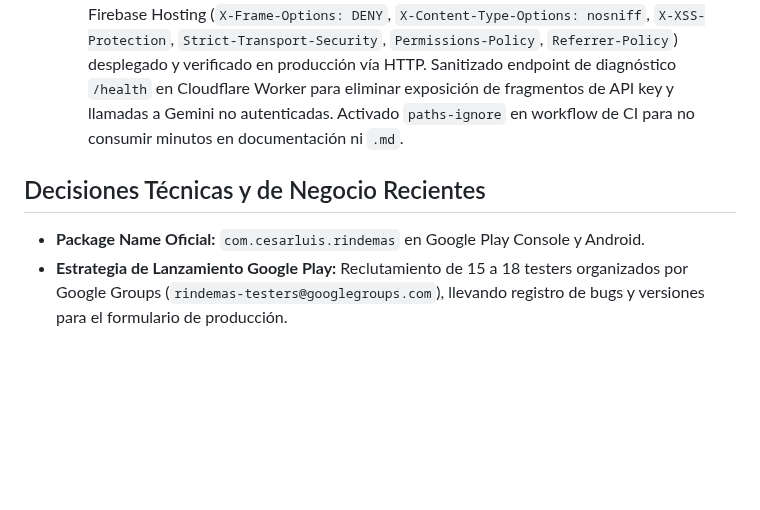
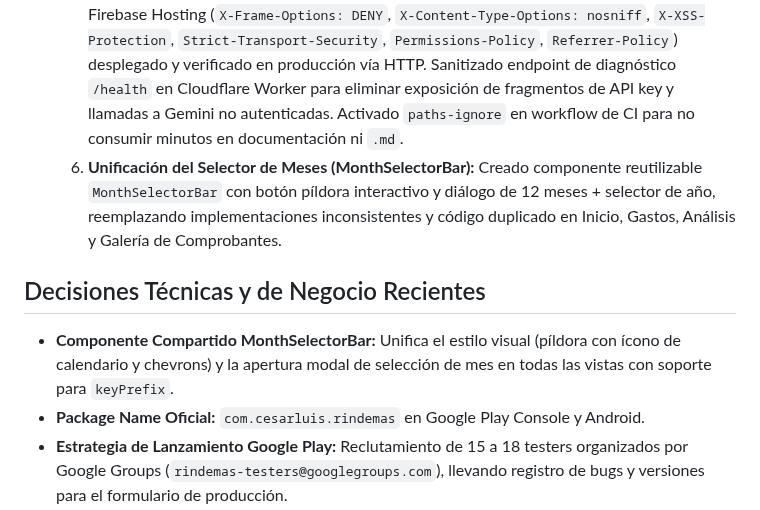
Before and after one commit to cesarluisweb/gastoscan-ai, a Markdown page: MEMORY.md, the part around the change. Drawn GitHub-style; blank space fills up the shorter version.

Commit message:
docs: actualizar MEMORY.md con unificacion de MonthSelectorBar

```diff
--- a/MEMORY.md
+++ b/MEMORY.md
@@ -10,8 +10,10 @@
   3. **Modernización y Paridad del Panel Web:** Integración de `meta_ahorro`, salud financiera, 4 divisas (USD, VES, EUR, USDT) y despliegue validado en Firebase Hosting (`rindemas.cesarluis.com`).
   4. **Preparación de Google Play:** Paquete configurado a `com.cesarluis.rindemas` (Gradle, Kotlin, Firebase), ícono 512x512 PNG generado y pipeline CI actualizado para compilar y firmar `.aab` de producción.
   5. **Auditoría y Robustecimiento de Seguridad (20/20):** Implementadas Security Headers en Firebase Hosting (`X-Frame-Options: DENY`, `X-Content-Type-Options: nosniff`, `X-XSS-Protection`, `Strict-Transport-Security`, `Permissions-Policy`, `Referrer-Policy`) desplegado y verificado en producción vía HTTP. Sanitizado endpoint de diagnóstico `/health` en Cloudflare Worker para eliminar exposición de fragmentos de API key y llamadas a Gemini no autenticadas. Activado `paths-ignore` en workflow de CI para no consumir minutos en documentación ni `.md`.
+  6. **Unificación del Selector de Meses (MonthSelectorBar):** Creado componente reutilizable `MonthSelectorBar` con botón píldora interactivo y diálogo de 12 meses + selector de año, reemplazando implementaciones inconsistentes y código duplicado en Inicio, Gastos, Análisis y Galería de Comprobantes.
 
 ## Decisiones Técnicas y de Negocio Recientes
+- **Componente Compartido MonthSelectorBar:** Unifica el estilo visual (píldora con ícono de calendario y chevrons) y la apertura modal de selección de mes en todas las vistas con soporte para `keyPrefix`.
 - **Package Name Oficial:** `com.cesarluis.rindemas` en Google Play Console y Android.
 - **Estrategia de Lanzamiento Google Play:** Reclutamiento de 15 a 18 testers organizados por Google Groups (`rindemas-testers@googlegroups.com`), llevando registro de bugs y versiones para el formulario de producción.
 - **Ruta Verificada de Pago en Venezuela:** Uso de OKX Card (Mastercard virtual) para salvar el bloqueo de tarjetas prepago directas (`OR_CCR_61`).
```
